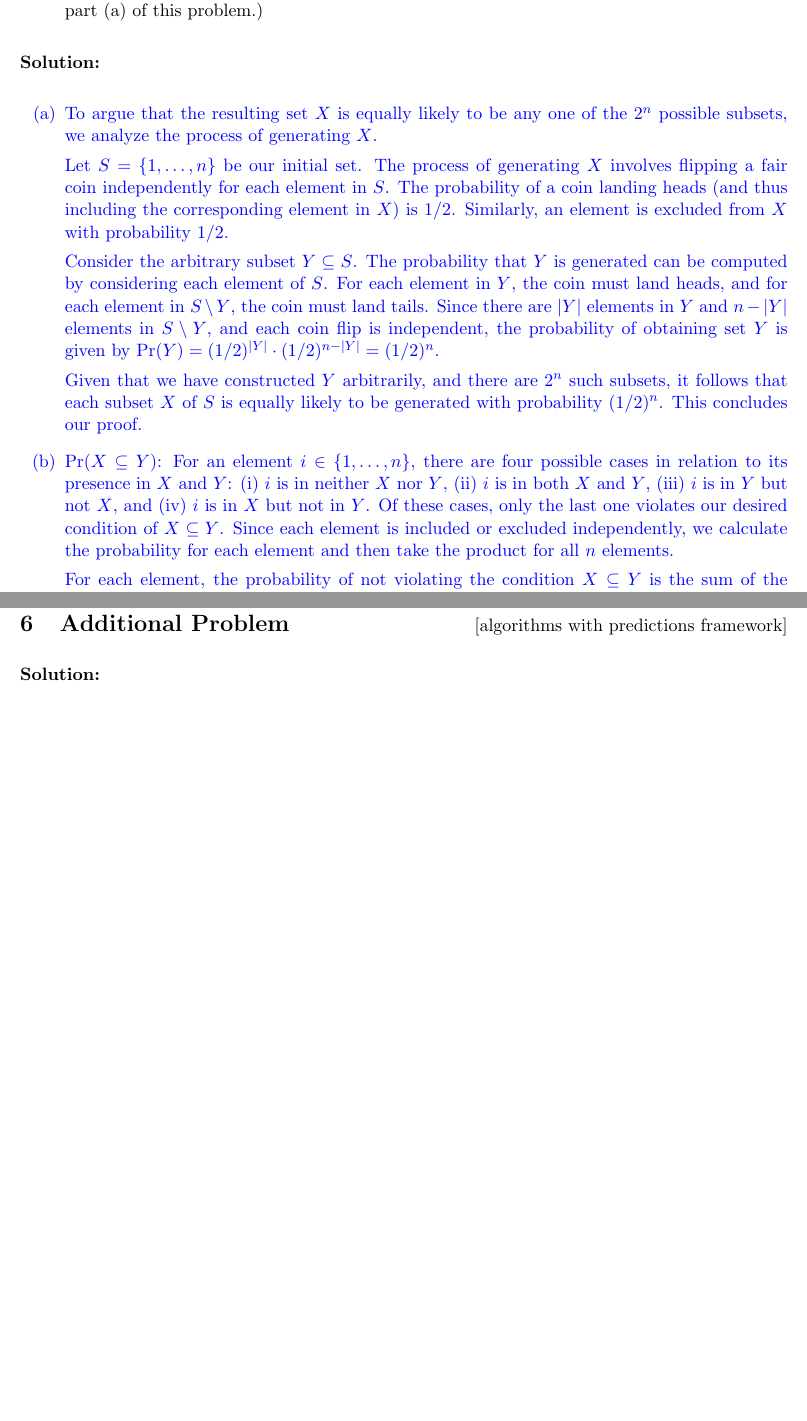
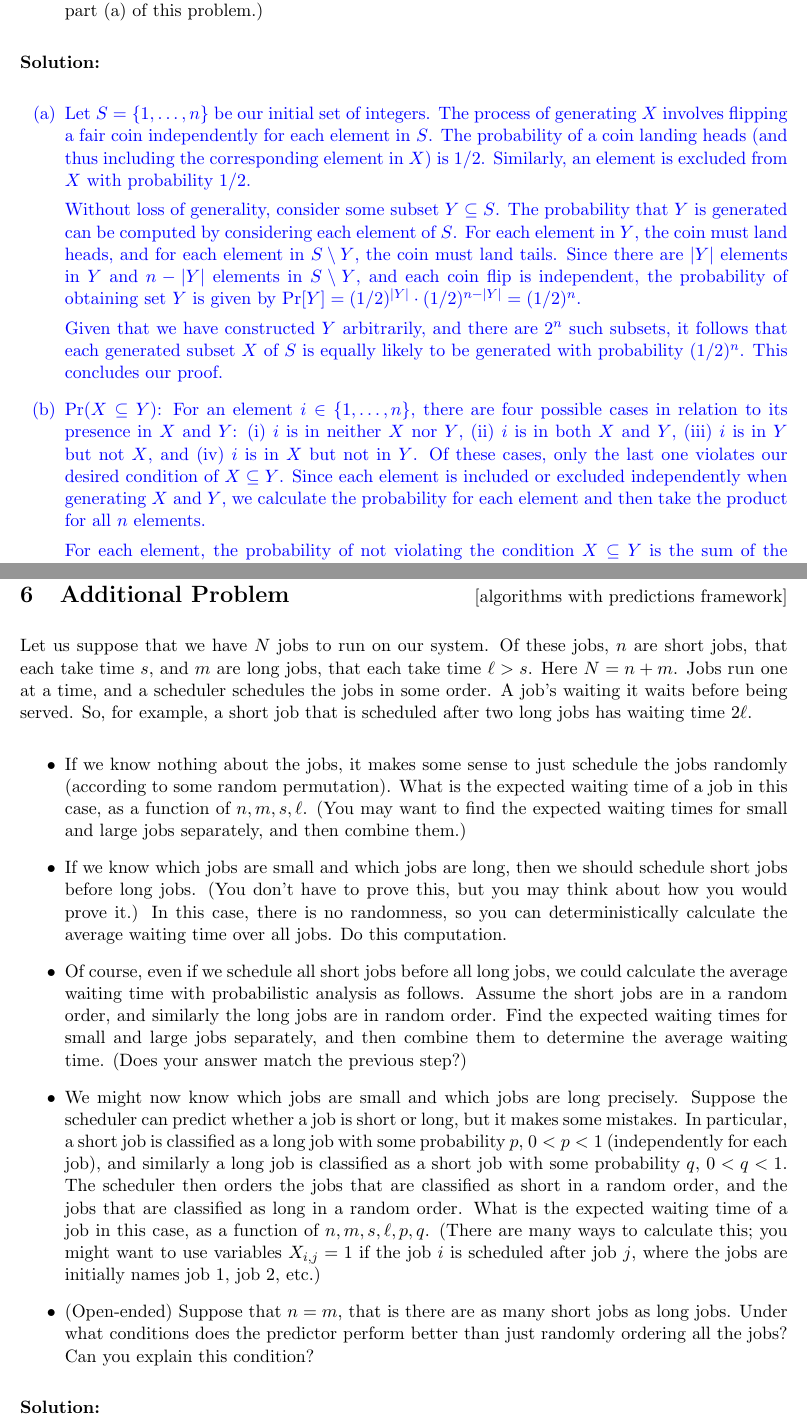
Before and after one commit to gz101/cs223-2023, a LaTeX problem sheet (homework1.tex): two parts of pages 1 and 6 of 6, joined at a grey line, cut so that both start at the same text, the shorter picture padded with empty space. Compiled offline with pdfLaTeX.

Commit message:
hw1 add additional question writeup

```diff
--- a/homework1.tex
+++ b/homework1.tex
@@ -94,15 +94,13 @@
 \begin{solution}
 
 \begin{enumerate}[(a)]
-    \item To argue that the resulting set \(X\) is equally likely to be any one of the \(2^n\) possible subsets, we analyze the process of generating \(X\).
+    \item Let \(S=\{1,\ldots,n\}\) be our initial set of integers. The process of generating \(X\) involves flipping a fair coin independently for each element in \(S\). The probability of a coin landing heads (and thus including the corresponding element in \(X\)) is \(1/2\). Similarly, an element is excluded from \(X\) with probability \(1/2\).
 
-    Let \(S=\{1,\ldots,n\}\) be our initial set. The process of generating \(X\) involves flipping a fair coin independently for each element in \(S\). The probability of a coin landing heads (and thus including the corresponding element in \(X\)) is \(1/2\). Similarly, an element is excluded from \(X\) with probability \(1/2\).
+    Without loss of generality, consider some subset \(Y \subseteq S\). The probability that \(Y\) is generated can be computed by considering each element of \(S\). For each element in \(Y\), the coin must land heads, and for each element in \(S \setminus Y\), the coin must land tails. Since there are \(\size{Y}\) elements in \(Y\) and \(n-\size{Y}\) elements in \(S \setminus Y\), and each coin flip is independent, the probability of obtaining set \(Y\) is given by \(\Pr[Y] = (1/2)^{\size{Y}} \cdot (1/2)^{n-\size{Y}} = (1/2)^n\).
 
-    Consider the arbitrary subset \(Y \subseteq S\). The probability that \(Y\) is generated can be computed by considering each element of \(S\). For each element in \(Y\), the coin must land heads, and for each element in \(S \setminus Y\), the coin must land tails. Since there are \(\size{Y}\) elements in \(Y\) and \(n-\size{Y}\) elements in \(S \setminus Y\), and each coin flip is independent, the probability of obtaining set \(Y\) is given by \(\Pr(Y) = (1/2)^{\size{Y}} \cdot (1/2)^{n-\size{Y}} = (1/2)^n\).
+    Given that we have constructed \(Y\) arbitrarily, and there are \(2^n\) such subsets, it follows that each generated subset \(X\) of \(S\) is equally likely to be generated with probability \((1/2)^n\). This concludes our proof.
 
-    Given that we have constructed \(Y\) arbitrarily, and there are \(2^n\) such subsets, it follows that each subset \(X\) of \(S\) is equally likely to be generated with probability \((1/2)^n\). This concludes our proof.
-
-    \item \(\Pr(X \subseteq Y)\): For an element \(i \in \{1,\ldots,n\}\), there are four possible cases in relation to its presence in \(X\) and \(Y\): (i) \(i\) is in neither \(X\) nor \(Y\), (ii) \(i\) is in both \(X\) and \(Y\), (iii) \(i\) is in \(Y\) but not \(X\), and (iv) \(i\) is in \(X\) but not in \(Y\). Of these cases, only the last one violates our desired condition of \(X \subseteq Y\). Since each element is included or excluded independently, we calculate the probability for each element and then take the product for all \(n\) elements.
+    \item \(\Pr(X \subseteq Y)\): For an element \(i \in \{1,\ldots,n\}\), there are four possible cases in relation to its presence in \(X\) and \(Y\): (i) \(i\) is in neither \(X\) nor \(Y\), (ii) \(i\) is in both \(X\) and \(Y\), (iii) \(i\) is in \(Y\) but not \(X\), and (iv) \(i\) is in \(X\) but not in \(Y\). Of these cases, only the last one violates our desired condition of \(X \subseteq Y\). Since each element is included or excluded independently when generating \(X\) and \(Y\), we calculate the probability for each element and then take the product for all \(n\) elements.
 
     For each element, the probability of not violating the condition \(X \subseteq Y\) is the sum of the probabilities of the three allowed cases. The probability of each element being in a specific set is \(1/2\), and hence the probability for each of the allowed three cases is \((1/2)^2=1/4\). Therefore, for each element, the probability of maintaining \(X \subseteq Y\) is \(3 \times (1/4)=3/4\), and summing over the \(n\) elements gives the overall probability \(\Pr(X \subseteq Y)=(3/4)^n\).
 
@@ -168,6 +166,16 @@
 
 \begin{question}{Additional Problem}{[algorithms with predictions framework]}
 
+Let us suppose that we have \(N\) jobs to run on our system. Of these jobs, \(n\) are short jobs, that each take time \(s\), and \(m\) are long jobs, that each take time \(\ell > s\). Here \(N=n+m\). Jobs run one at a time, and a scheduler schedules the jobs in some order. A job's waiting it waits before being served. So, for example, a short job that is scheduled after two long jobs has waiting time \(2 \ell\).
+
+\begin{itemize}
+    \item If we know nothing about the jobs, it makes some sense to just schedule the jobs randomly (according to some random permutation). What is the expected waiting time of a job in this case, as a function of \(n,m,s,\ell\). (You may want to find the expected waiting times for small and large jobs separately, and then combine them.)
+    \item If we know which jobs are small and which jobs are long, then we should schedule short jobs before long jobs. (You don't have to prove this, but you may think about how you would prove it.) In this case, there is no randomness, so you can deterministically calculate the average waiting time over all jobs. Do this computation.
+    \item Of course, even if we schedule all short jobs before all long jobs, we could calculate the average waiting time with probabilistic analysis as follows. Assume the short jobs are in a random order, and similarly the long jobs are in random order. Find the expected waiting times for small and large jobs separately, and then combine them to determine the average waiting time. (Does your answer match the previous step?)
+    \item We might now know which jobs are small and which jobs are long precisely. Suppose the scheduler can predict whether a job is short or long, but it makes some mistakes. In particular, a short job is classified as a long job with some probability \(p\), \(0<p<1\) (independently for each job), and similarly a long job is classified as a short job with some probability \(q\), \(0<q<1\). The scheduler then orders the jobs that are classified as short in a random order, and the jobs that are classified as long in a random order. What is the expected waiting time of a job in this case, as a function of \(n,m,s,\ell,p,q\). (There are many ways to calculate this; you might want to use variables \(X_{i,j}=1\) if the job \(i\) is scheduled after job \(j\), where the jobs are initially names job 1, job 2, etc.)
+    \item (Open-ended) Suppose that \(n=m\), that is there are as many short jobs as long jobs. Under what conditions does the predictor perform better than just randomly ordering all the jobs? Can you explain this condition?
+\end{itemize}
+
 \begin{solution}
 
 \end{solution}
```
